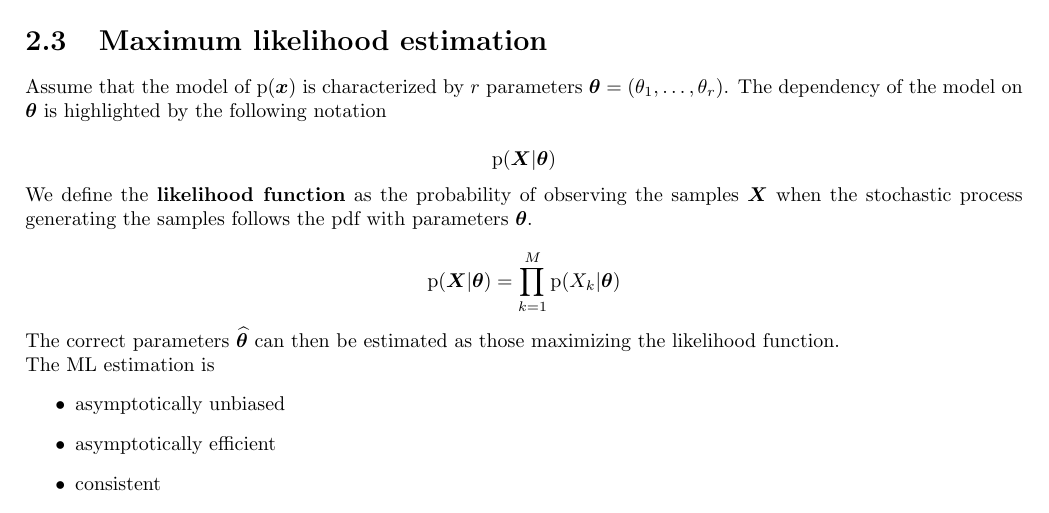
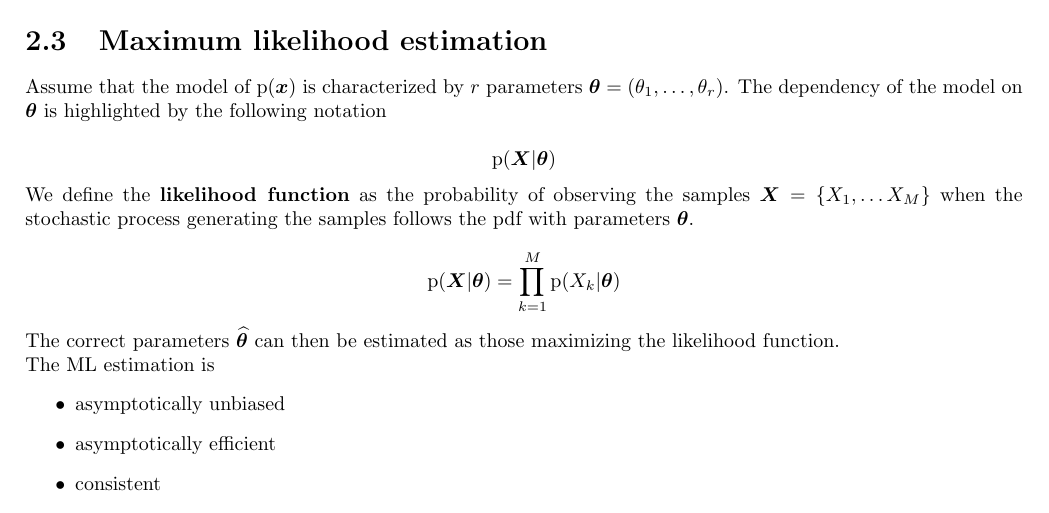
Before and after one commit to frazar/recognition-systems-notes, a LaTeX thesis (document.tex): part of page 11 of 75, cut so that both start at the same text. Compiled offline with pdfLaTeX.

Commit message:
Better define M and X_k

```diff
--- a/document.tex
+++ b/document.tex
@@ -407,7 +407,7 @@ The dependency of the model on $\bm \theta$ is highlighted by the following nota
 
 $$ \pdf(\bm X | \bm \theta) $$
 
-We define the \textbf{likelihood function} as the probability of observing the samples $\bm X$ when the stochastic process generating the samples follows the pdf with parameters $\bm \theta$.
+We define the \textbf{likelihood function} as the probability of observing the samples $\bm X = \{X_1, \dots X_M\}$ when the stochastic process generating the samples follows the pdf with parameters $\bm \theta$.
 
 $$ \pdf(\bm X | \bm \theta) = \prod_{k = 1}^M \pdf(X_k | \bm \theta) $$
 
```
